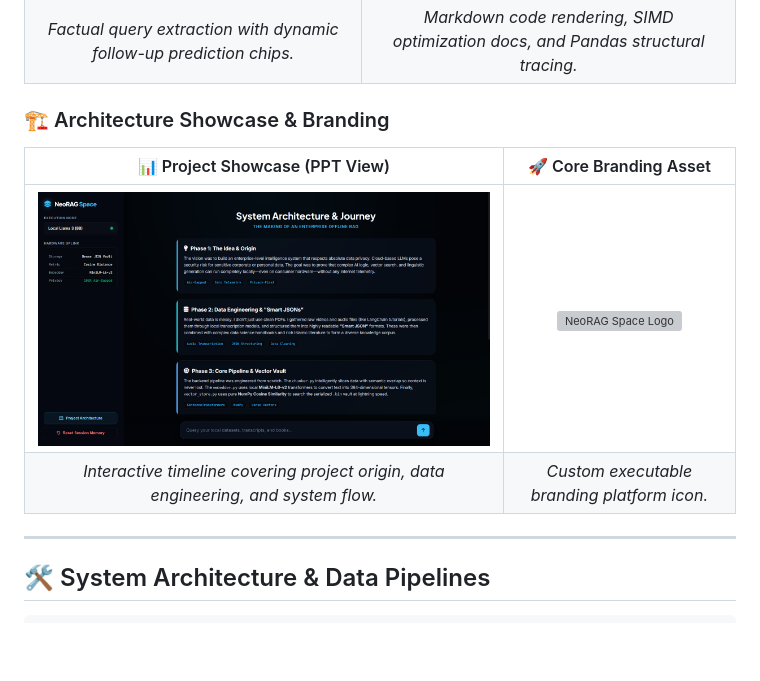
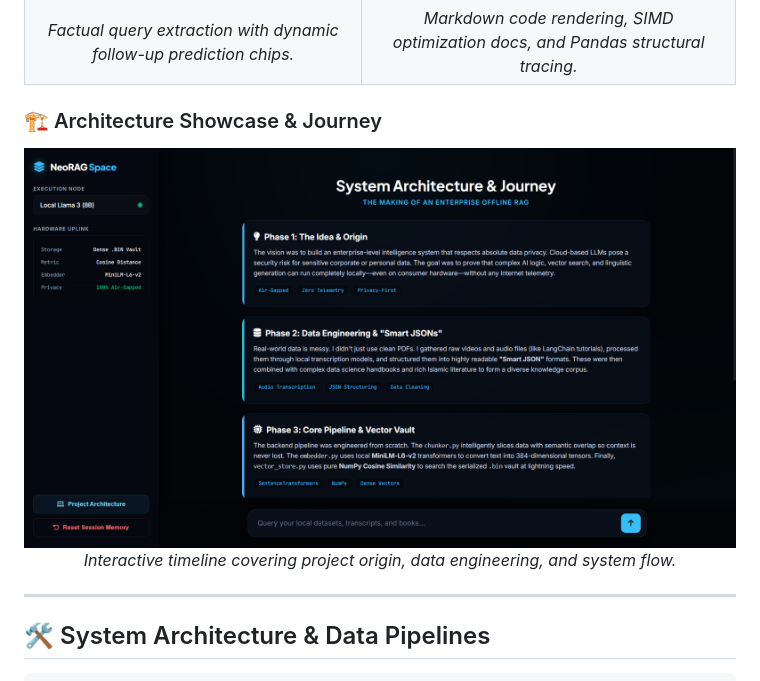
Before and after one commit to Md-Salik-Ubair/NeoRAG-Space, a Markdown page: README.md, the part around the change. Drawn GitHub-style; blank space fills up the shorter version; grey boxes are pictures that could not be loaded.

Commit message:
docs: finalize production README.

```diff
--- a/README.md
+++ b/README.md
@@ -94,15 +94,12 @@ The web client provides explainable, real-time analytics by tying local LLM gene
 
 </div>
 
-### 🏗️ Architecture Showcase & Branding
+### 🏗️ Architecture Showcase & Journey
 
 <div align="center">
-
-| 📊 Project Showcase (PPT View) | 🚀 Core Branding Asset |
-| :---: | :---: |
-| <img src="./assets/NeoRAG_Architecture.png" alt="NeoRAG Architecture" width="100%" /> | <br><img src="./assets/NeoRAG_Space_Logo.ico" alt="NeoRAG Space Logo" width="180px" /><br><br> |
-| *Interactive timeline covering project origin, data engineering, and system flow.* | *Custom executable branding platform icon.* |
-
+  <img src="./assets/NeoRAG_Architecture.png" alt="NeoRAG Architecture" width="100%" />
+  <br/>
+  <p><i>Interactive timeline covering project origin, data engineering, and system flow.</i></p>
 </div>
 
 ---
```
